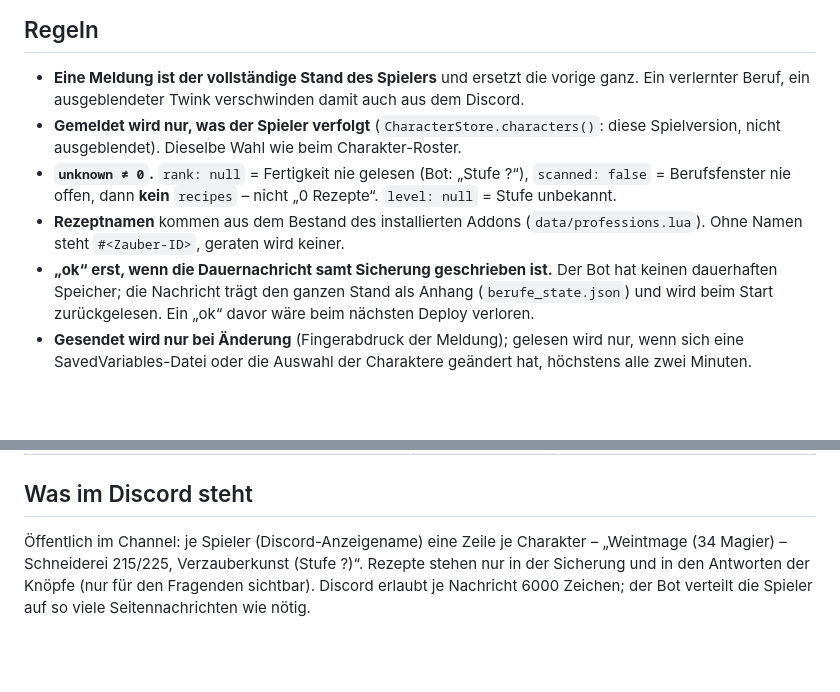
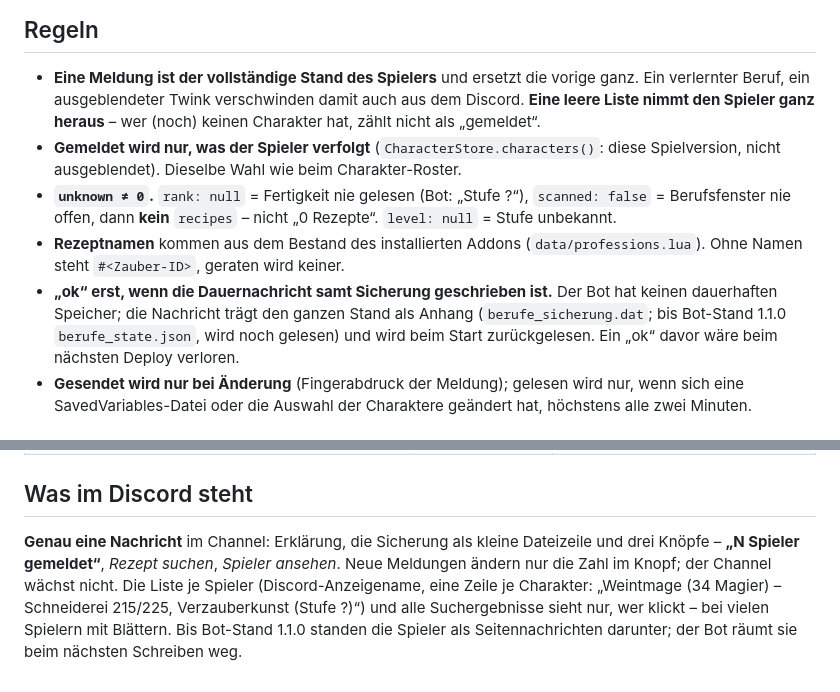
Before and after one commit to daddler/Companion-Forever, a Markdown page: docs/guild-profile-bridge.md, 2 parts joined by grey strips. GitHub-like rendering; blank space fills up the shorter version.

Commit message:
Vertrag Berufe & Twinks: eine Nachricht, Liste hinter dem Knopf
Co-Authored-By: Claude Opus 5.5 <noreply@anthropic.com>
Claude-Session: https://claude.ai/code/session_01JvDeQi4FncN9R6xQd8YC3k

```diff
--- a/docs/guild-profile-bridge.md
+++ b/docs/guild-profile-bridge.md
@@ -45,7 +45,9 @@ Authorization: Bearer <companion_token>
 
 - **Eine Meldung ist der vollständige Stand des Spielers** und ersetzt
   die vorige ganz. Ein verlernter Beruf, ein ausgeblendeter Twink
-  verschwinden damit auch aus dem Discord.
+  verschwinden damit auch aus dem Discord. **Eine leere Liste nimmt den
+  Spieler ganz heraus** – wer (noch) keinen Charakter hat, zählt nicht
+  als „gemeldet“.
 - **Gemeldet wird nur, was der Spieler verfolgt**
   (`CharacterStore.characters()`: diese Spielversion, nicht
   ausgeblendet). Dieselbe Wahl wie beim Charakter-Roster.
@@ -57,7 +59,8 @@ Authorization: Bearer <companion_token>
   wird keiner.
 - **„ok“ erst, wenn die Dauernachricht samt Sicherung geschrieben ist.**
   Der Bot hat keinen dauerhaften Speicher; die Nachricht trägt den
-  ganzen Stand als Anhang (`berufe_state.json`) und wird beim Start
+  ganzen Stand als Anhang (`berufe_sicherung.dat`; bis Bot-Stand
+  1.1.0 `berufe_state.json`, wird noch gelesen) und wird beim Start
   zurückgelesen. Ein „ok“ davor wäre beim nächsten Deploy verloren.
 - **Gesendet wird nur bei Änderung** (Fingerabdruck der Meldung);
   gelesen wird nur, wenn sich eine SavedVariables-Datei oder die
@@ -76,9 +79,12 @@ Authorization: Bearer <companion_token>
 
 ## Was im Discord steht
 
-Öffentlich im Channel: je Spieler (Discord-Anzeigename) eine Zeile je
-Charakter – „Weintmage (34 Magier) – Schneiderei 215/225,
-Verzauberkunst (Stufe ?)“. Rezepte stehen nur in der Sicherung und in
-den Antworten der Knöpfe (nur für den Fragenden sichtbar). Discord
-erlaubt je Nachricht 6000 Zeichen; der Bot verteilt die Spieler auf so
-viele Seitennachrichten wie nötig.
+**Genau eine Nachricht** im Channel: Erklärung, die Sicherung als kleine
+Dateizeile und drei Knöpfe – **„N Spieler gemeldet“**, *Rezept suchen*,
+*Spieler ansehen*. Neue Meldungen ändern nur die Zahl im Knopf; der
+Channel wächst nicht. Die Liste je Spieler (Discord-Anzeigename, eine
+Zeile je Charakter: „Weintmage (34 Magier) – Schneiderei 215/225,
+Verzauberkunst (Stufe ?)“) und alle Suchergebnisse sieht nur, wer
+klickt – bei vielen Spielern mit Blättern. Bis Bot-Stand 1.1.0 standen
+die Spieler als Seitennachrichten darunter; der Bot räumt sie beim
+nächsten Schreiben weg.
```
